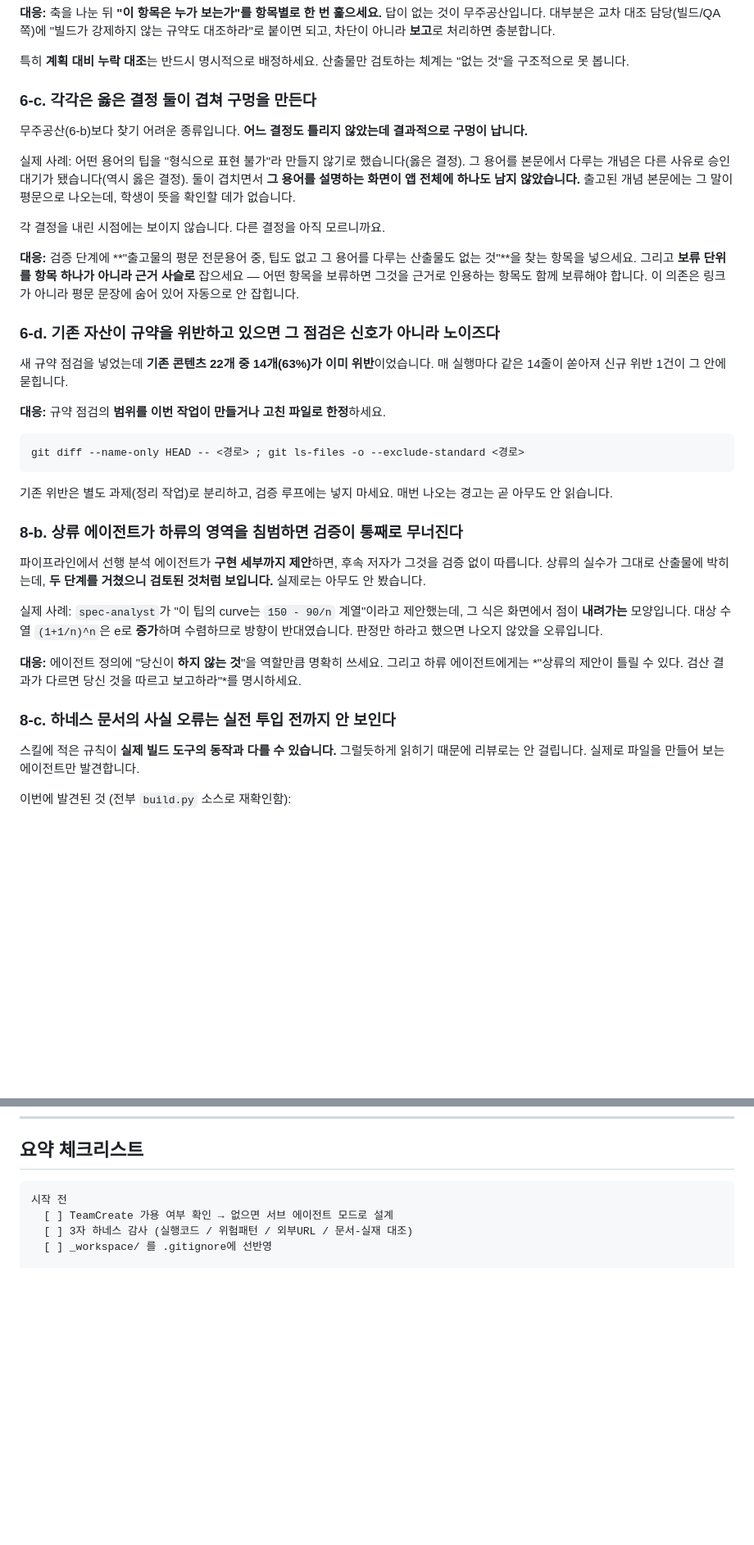
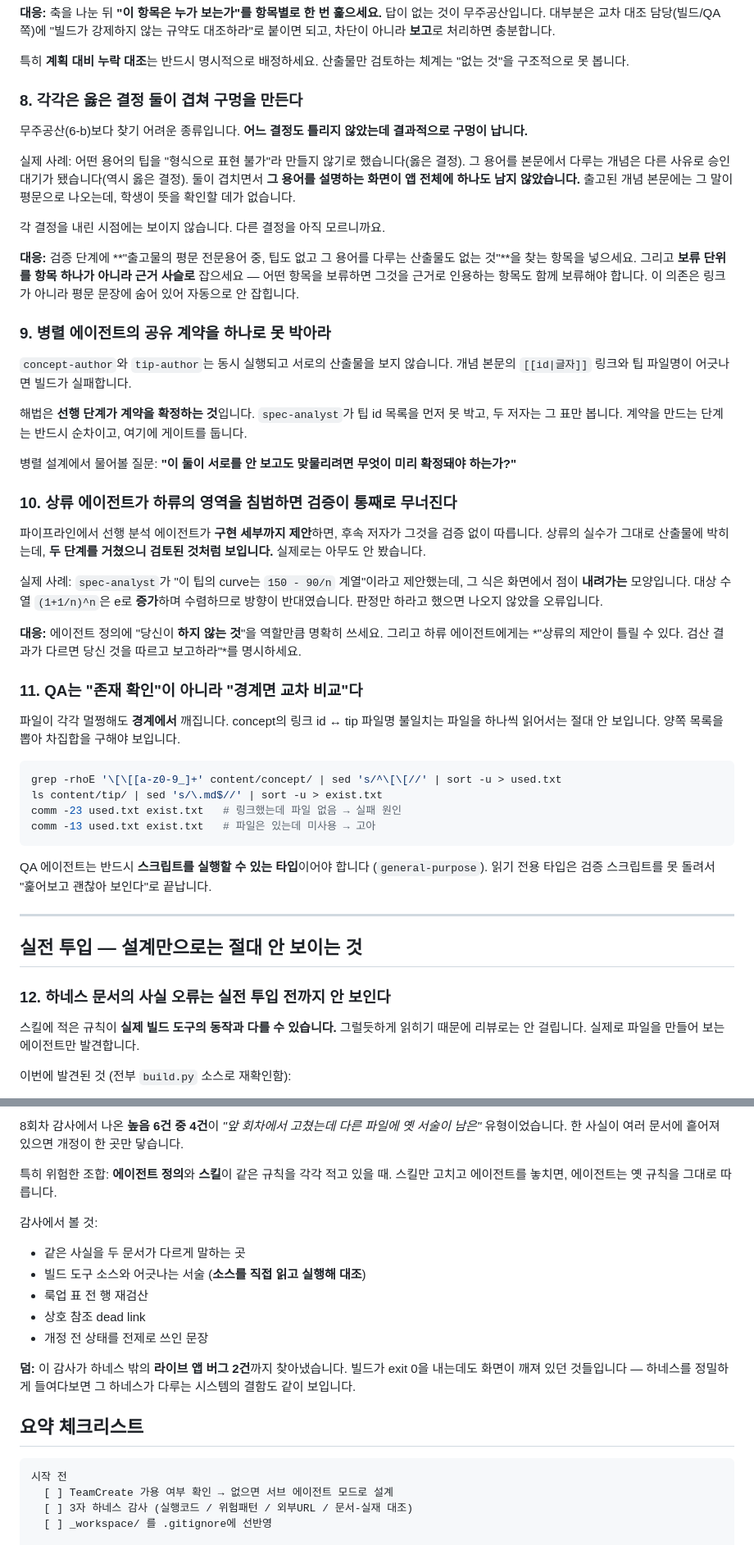
Before and after one commit to gowod2-sketch/climath-app, a Markdown page: docs/harness/LESSONS.md, 2 parts joined by grey strips. Shown at 82% size. Drawn GitHub-style; blank space fills up the shorter version.

````diff
--- a/docs/harness/LESSONS.md
+++ b/docs/harness/LESSONS.md
@@ -124,7 +100,7 @@ QA 에이전트는 반드시 **스크립트를 실행할 수 있는 타입**이
 
 특히 **계획 대비 누락 대조**는 반드시 명시적으로 배정하세요. 산출물만 검토하는 체계는 "없는 것"을 구조적으로 못 봅니다.
 
-### 6-c. 각각은 옳은 결정 둘이 겹쳐 구멍을 만든다
+### 8. 각각은 옳은 결정 둘이 겹쳐 구멍을 만든다
 
 무주공산(6-b)보다 찾기 어려운 종류입니다. **어느 결정도 틀리지 않았는데 결과적으로 구멍이 납니다.**
 
@@ -134,19 +110,15 @@ QA 에이전트는 반드시 **스크립트를 실행할 수 있는 타입**이
 
 **대응:** 검증 단계에 **"출고물의 평문 전문용어 중, 팁도 없고 그 용어를 다루는 산출물도 없는 것"**을 찾는 항목을 넣으세요. 그리고 **보류 단위를 항목 하나가 아니라 근거 사슬로** 잡으세요 — 어떤 항목을 보류하면 그것을 근거로 인용하는 항목도 함께 보류해야 합니다. 이 의존은 링크가 아니라 평문 문장에 숨어 있어 자동으로 안 잡힙니다.
 
-### 6-d. 기존 자산이 규약을 위반하고 있으면 그 점검은 신호가 아니라 노이즈다
+### 9. 병렬 에이전트의 공유 계약을 하나로 못 박아라
 
-새 규약 점검을 넣었는데 **기존 콘텐츠 22개 중 14개(63%)가 이미 위반**이었습니다. 매 실행마다 같은 14줄이 쏟아져 신규 위반 1건이 그 안에 묻힙니다.
+`concept-author`와 `tip-author`는 동시 실행되고 서로의 산출물을 보지 않습니다. 개념 본문의 `[[id|글자]]` 링크와 팁 파일명이 어긋나면 빌드가 실패합니다.
 
-**대응:** 규약 점검의 **범위를 이번 작업이 만들거나 고친 파일로 한정**하세요.
+해법은 **선행 단계가 계약을 확정하는 것**입니다. `spec-analyst`가 팁 id 목록을 먼저 못 박고, 두 저자는 그 표만 봅니다. 계약을 만드는 단계는 반드시 순차이고, 여기에 게이트를 둡니다.
 
-```bash
-git diff --name-only HEAD -- <경로> ; git ls-files -o --exclude-standard <경로>
-```
+병렬 설계에서 물어볼 질문: **"이 둘이 서로를 안 보고도 맞물리려면 무엇이 미리 확정돼야 하는가?"**
 
-기존 위반은 별도 과제(정리 작업)로 분리하고, 검증 루프에는 넣지 마세요. 매번 나오는 경고는 곧 아무도 안 읽습니다.
-
-### 8-b. 상류 에이전트가 하류의 영역을 침범하면 검증이 통째로 무너진다
+### 10. 상류 에이전트가 하류의 영역을 침범하면 검증이 통째로 무너진다
 
 파이프라인에서 선행 분석 에이전트가 **구현 세부까지 제안**하면, 후속 저자가 그것을 검증 없이 따릅니다. 상류의 실수가 그대로 산출물에 박히는데, **두 단계를 거쳤으니 검토된 것처럼 보입니다.** 실제로는 아무도 안 봤습니다.
 
@@ -154,7 +126,25 @@ git diff --name-only HEAD -- <경로> ; git ls-files -o --exclude-standard <경
 
 **대응:** 에이전트 정의에 "당신이 **하지 않는 것**"을 역할만큼 명확히 쓰세요. 그리고 하류 에이전트에게는 *"상류의 제안이 틀릴 수 있다. 검산 결과가 다르면 당신 것을 따르고 보고하라"*를 명시하세요.
 
-### 8-c. 하네스 문서의 사실 오류는 실전 투입 전까지 안 보인다
+### 11. QA는 "존재 확인"이 아니라 "경계면 교차 비교"다
+
+파일이 각각 멀쩡해도 **경계에서** 깨집니다. concept의 링크 id ↔ tip 파일명 불일치는 파일을 하나씩 읽어서는 절대 안 보입니다. 양쪽 목록을 뽑아 차집합을 구해야 보입니다.
+
+```bash
+grep -rhoE '\[\[[a-z0-9_]+' content/concept/ | sed 's/^\[\[//' | sort -u > used.txt
+ls content/tip/ | sed 's/\.md$//' | sort -u > exist.txt
+comm -23 used.txt exist.txt   # 링크했는데 파일 없음 → 실패 원인
+comm -13 used.txt exist.txt   # 파일은 있는데 미사용 → 고아
+```
+
+QA 에이전트는 반드시 **스크립트를 실행할 수 있는 타입**이어야 합니다 (`general-purpose`). 읽기 전용 타입은 검증 스크립트를 못 돌려서 "훑어보고 괜찮아 보인다"로 끝납니다.
+
+---
+
+
+## 실전 투입 — 설계만으로는 절대 안 보이는 것
+
+### 12. 하네스 문서의 사실 오류는 실전 투입 전까지 안 보인다
 
 스킬에 적은 규칙이 **실제 빌드 도구의 동작과 다를 수 있습니다.** 그럴듯하게 읽히기 때문에 리뷰로는 안 걸립니다. 실제로 파일을 만들어 보는 에이전트만 발견합니다.
 
@@ -221,3 +240,16 @@ git diff --name-only HEAD -- <경로> ; git ls-files -o --exclude-standard <경
+8회차 감사에서 나온 **높음 6건 중 4건**이 *"앞 회차에서 고쳤는데 다른 파일에 옛 서술이 남은"* 유형이었습니다. 한 사실이 여러 문서에 흩어져 있으면 개정이 한 곳만 닿습니다.
+
+특히 위험한 조합: **에이전트 정의**와 **스킬**이 같은 규칙을 각각 적고 있을 때. 스킬만 고치고 에이전트를 놓치면, 에이전트는 옛 규칙을 그대로 따릅니다.
+
+감사에서 볼 것:
+- 같은 사실을 두 문서가 다르게 말하는 곳
+- 빌드 도구 소스와 어긋나는 서술 (**소스를 직접 읽고 실행해 대조**)
+- 룩업 표 전 행 재검산
+- 상호 참조 dead link
+- 개정 전 상태를 전제로 쓰인 문장
+
+**덤:** 이 감사가 하네스 밖의 **라이브 앱 버그 2건**까지 찾아냈습니다. 빌드가 exit 0을 내는데도 화면이 깨져 있던 것들입니다 — 하네스를 정밀하게 들여다보면 그 하네스가 다루는 시스템의 결함도 같이 보입니다.
+
 
 ## 요약 체크리스트
 
````
Also changed, not shown: other parts of docs/harness/LESSONS.md (+46 -33 lines), docs/harness/SPRINT-LOG.md (+37 -0 lines).
